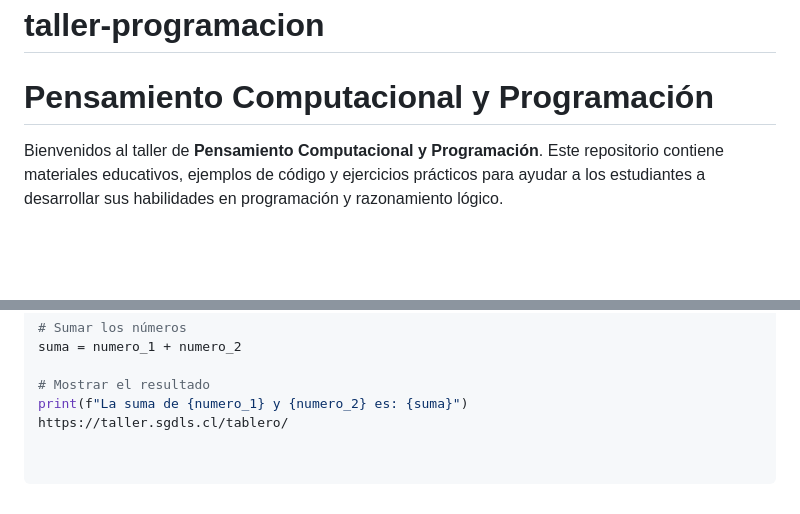
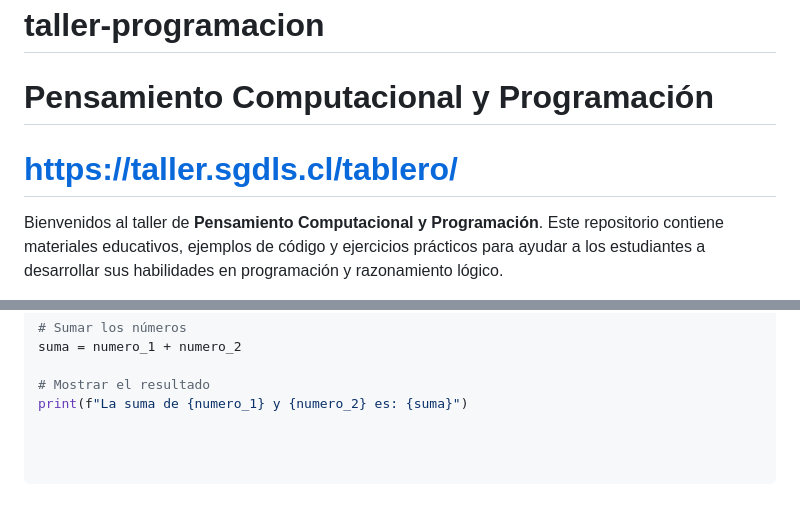
Before and after one commit to nicopage88/taller-programacion, a Markdown page: README.md, 2 parts joined by grey strips. Drawn GitHub-style; blank space fills up the shorter version.

```diff
--- a/README.md
+++ b/README.md
@@ -1,6 +1,6 @@
 # taller-programacion
 # Pensamiento Computacional y Programación
-
+# https://taller.sgdls.cl/tablero/
 Bienvenidos al taller de **Pensamiento Computacional y Programación**. Este repositorio contiene materiales educativos, ejemplos de código y ejercicios prácticos para ayudar a los estudiantes a desarrollar sus habilidades en programación y razonamiento lógico.
 
 ## Objetivos del taller
@@ -62,4 +62,3 @@ suma = numero_1 + numero_2
 
 # Mostrar el resultado
 print(f"La suma de {numero_1} y {numero_2} es: {suma}")
-https://taller.sgdls.cl/tablero/
```
